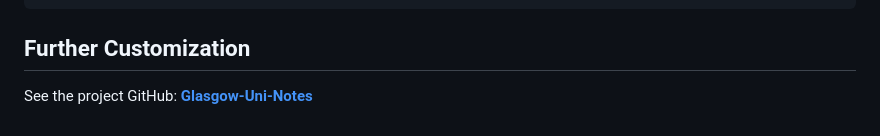
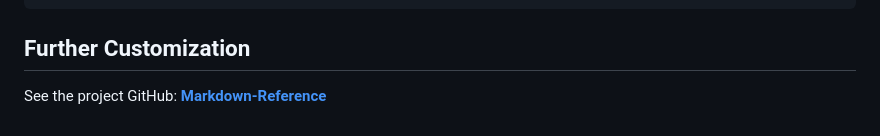
Before and after one commit to NoahDomingues/Markdown-Reference, a Markdown page: README.md, the part around the change printed below. Rendered like a GitHub page.

```diff
--- a/README.md
+++ b/README.md
@@ -181,5 +181,5 @@ These are Markdown extensions used in GitHub, VS Code, Obsidian, MkDocs, Docusau
 
 ## Further Customization
 
-See the project GitHub: [**Glasgow-Uni-Notes**][project-link]
+See the project GitHub: [**Markdown-Reference**][project-link]
 
```
Also changed, not shown: other parts of README.md (+1 -1 lines).
